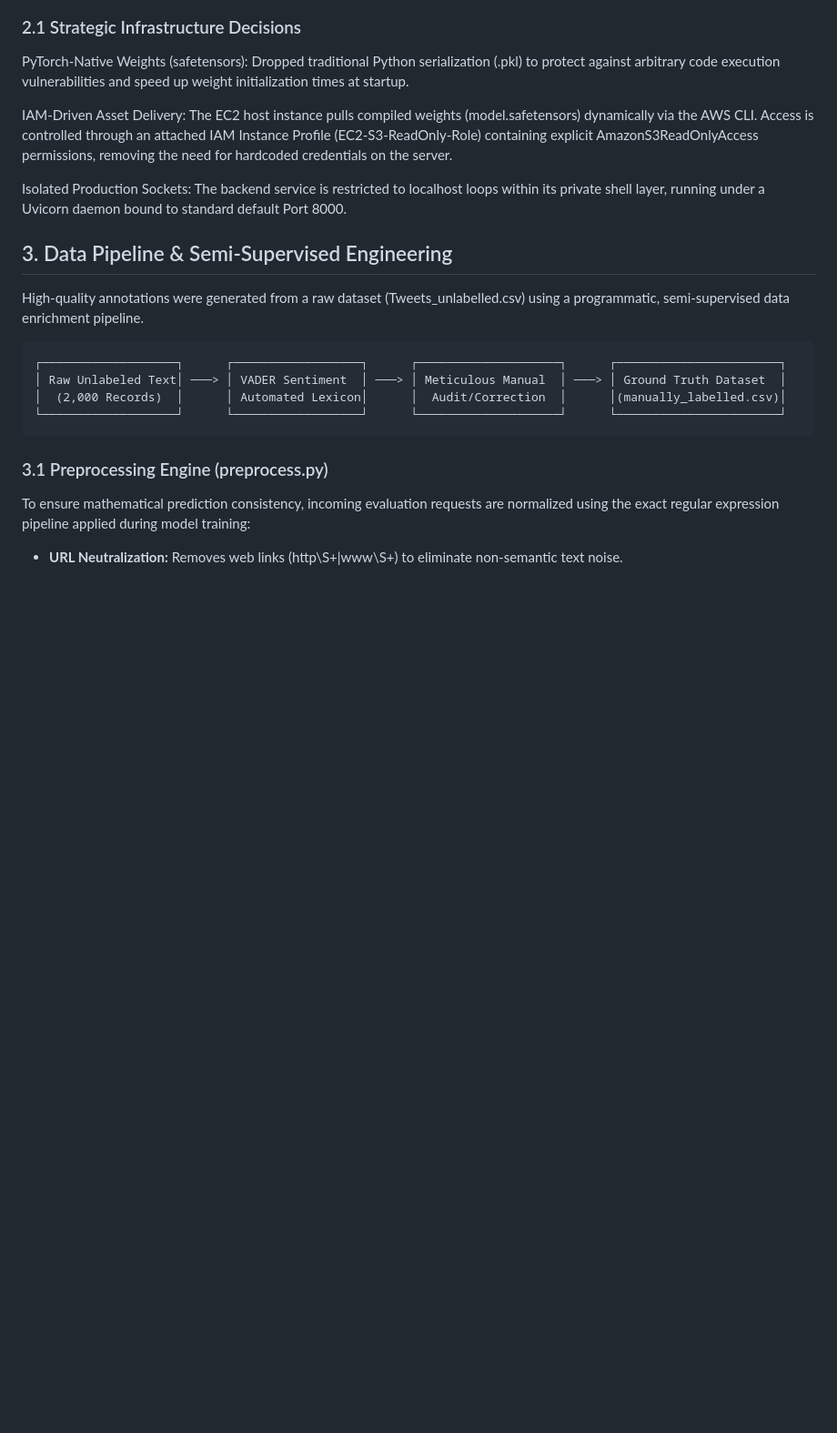
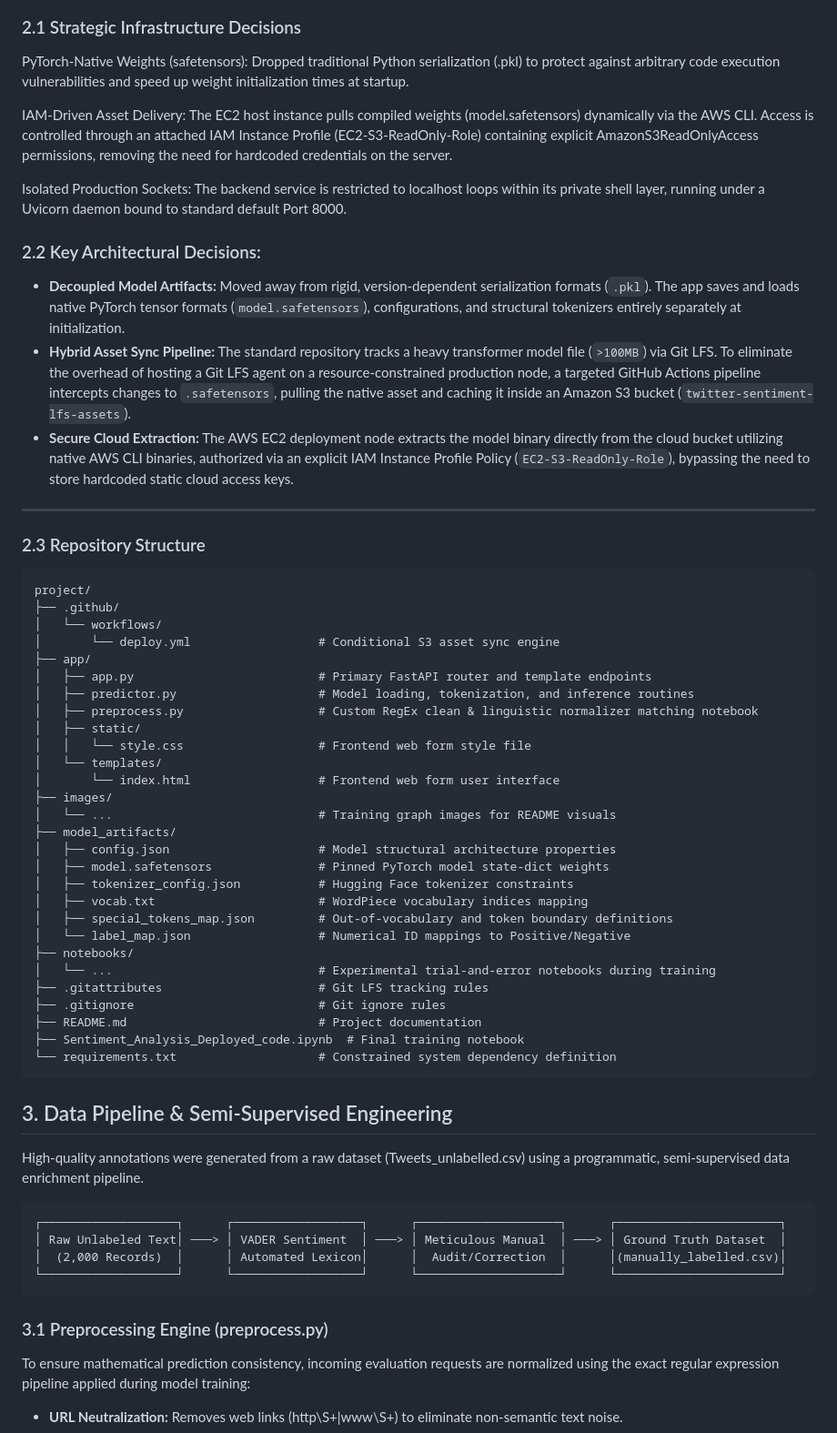
Before and after one commit to tathavms/tweet_sentiment_analysis, a Markdown page: README.md, the part around one of its changes. Shown at 91% size. GitHub-like rendering; blank space fills up the shorter version.

````diff
--- a/README.md
+++ b/README.md
@@ -43,6 +95,46 @@ PyTorch-Native Weights (safetensors): Dropped traditional Python serialization (
 IAM-Driven Asset Delivery: The EC2 host instance pulls compiled weights (model.safetensors) dynamically via the AWS CLI. Access is controlled through an attached IAM Instance Profile (EC2-S3-ReadOnly-Role) containing explicit AmazonS3ReadOnlyAccess permissions, removing the need for hardcoded credentials on the server.
 
 Isolated Production Sockets: The backend service is restricted to localhost loops within its private shell layer, running under a Uvicorn daemon bound to standard default Port 8000.
+
+### 2.2 Key Architectural Decisions:
+* **Decoupled Model Artifacts:** Moved away from rigid, version-dependent serialization formats (`.pkl`). The app saves and loads native PyTorch tensor formats (`model.safetensors`), configurations, and structural tokenizers entirely separately at initialization.
+* **Hybrid Asset Sync Pipeline:** The standard repository tracks a heavy transformer model file (`>100MB`) via Git LFS. To eliminate the overhead of hosting a Git LFS agent on a resource-constrained production node, a targeted GitHub Actions pipeline intercepts changes to `.safetensors`, pulling the native asset and caching it inside an Amazon S3 bucket (`twitter-sentiment-lfs-assets`).
+* **Secure Cloud Extraction:** The AWS EC2 deployment node extracts the model binary directly from the cloud bucket utilizing native AWS CLI binaries, authorized via an explicit IAM Instance Profile Policy (`EC2-S3-ReadOnly-Role`), bypassing the need to store hardcoded static cloud access keys.
+
+---
+
+### 2.3 Repository Structure
+
+```text
+project/
+├── .github/
+│   └── workflows/
+│       └── deploy.yml                  # Conditional S3 asset sync engine
+├── app/
+│   ├── app.py                          # Primary FastAPI router and template endpoints
+│   ├── predictor.py                    # Model loading, tokenization, and inference routines
+│   ├── preprocess.py                   # Custom RegEx clean & linguistic normalizer matching notebook
+│   ├── static/
+│   │   └── style.css                   # Frontend web form style file
+│   └── templates/
+│       └── index.html                  # Frontend web form user interface
+├── images/
+│   └── ...                             # Training graph images for README visuals
+├── model_artifacts/
+│   ├── config.json                     # Model structural architecture properties
+│   ├── model.safetensors               # Pinned PyTorch model state-dict weights
+│   ├── tokenizer_config.json           # Hugging Face tokenizer constraints
+│   ├── vocab.txt                       # WordPiece vocabulary indices mapping
+│   ├── special_tokens_map.json         # Out-of-vocabulary and token boundary definitions
+│   └── label_map.json                  # Numerical ID mappings to Positive/Negative
+├── notebooks/
+│   └── ...                             # Experimental trial-and-error notebooks during training
+├── .gitattributes                      # Git LFS tracking rules
+├── .gitignore                          # Git ignore rules
+├── README.md                           # Project documentation
+├── Sentiment_Analysis_Deployed_code.ipynb  # Final training notebook
+└── requirements.txt                    # Constrained system dependency definition
+```
 
 ## 3. Data Pipeline & Semi-Supervised Engineering
 
````
Also changed, not shown: other parts of README.md (+64 -12 lines).
